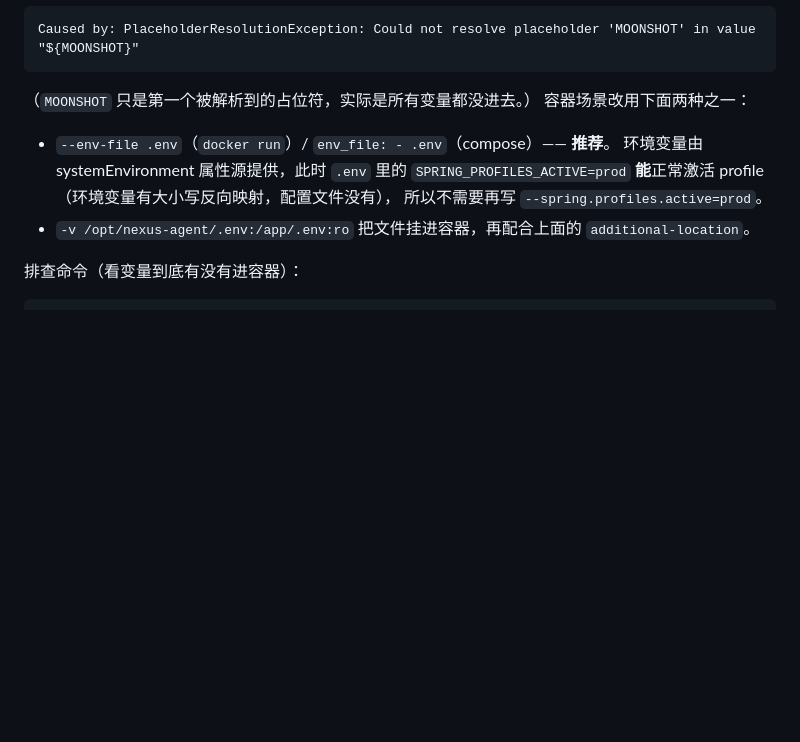
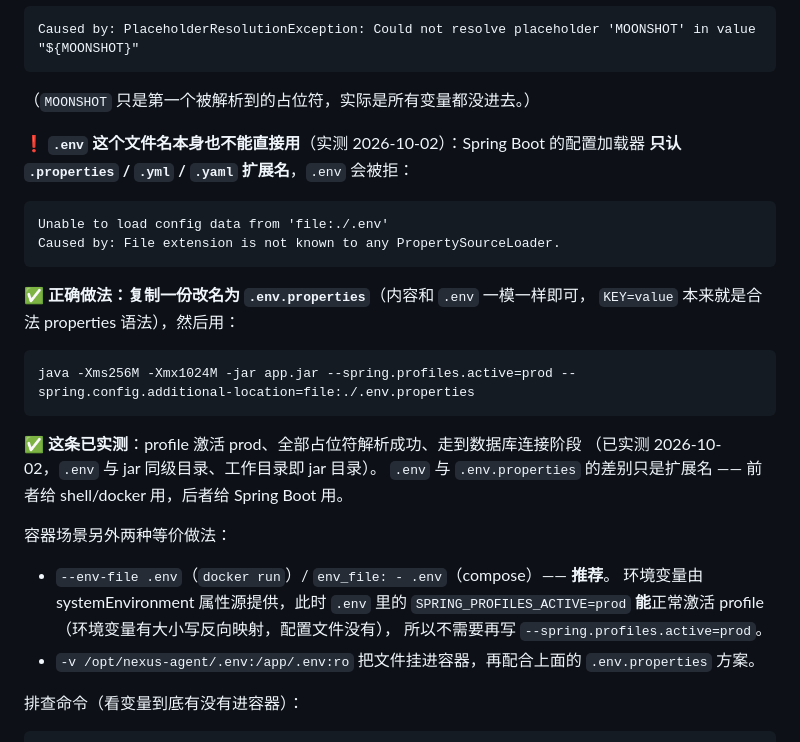
Before and after one commit to huuhi/nexus-agent, a Markdown page: README.md, the part around the change. Rendered like a GitHub page; blank space fills up the shorter version.

Commit message:
fix(deploy): 修正 .env 方案 —— Spring Boot 不认 .env 扩展名，改用 .env.properties
实测（2026-10-02 本地真启动）：
- file:./.env → Unable to load config data from 'file:./.env'
  Caused by: File extension is not known to any PropertySourceLoader
  （PropertySourceLoader 只认 properties/yml/yaml）
- 复制改名为 .env.properties → profile 激活 prod、全部占位符解析、走到数据库连接阶段 ✓

README 修正为 .env.properties 方案，并说明 .env / .env.properties 的分工：
前者给 shell 与 docker --env-file 用，后者给 Spring Boot 的 additional-location 用。

````diff
--- a/README.md
+++ b/README.md
@@ -289,13 +289,33 @@ Caused by: PlaceholderResolutionException: Could not resolve placeholder 'MOONSH
 ```
 
 （`MOONSHOT` 只是第一个被解析到的占位符，实际是所有变量都没进去。）
-容器场景改用下面两种之一：
+
+❗ **`.env` 这个文件名本身也不能直接用**（实测 2026-10-02）：Spring Boot 的配置加载器
+**只认 `.properties` / `.yml` / `.yaml` 扩展名**，`.env` 会被拒：
+
+```
+Unable to load config data from 'file:./.env'
+Caused by: File extension is not known to any PropertySourceLoader.
+```
+
+✅ **正确做法：复制一份改名为 `.env.properties`**（内容和 `.env` 一模一样即可，
+`KEY=value` 本来就是合法 properties 语法），然后用：
+
+```bash
+java -Xms256M -Xmx1024M -jar app.jar --spring.profiles.active=prod --spring.config.additional-location=file:./.env.properties
+```
+
+✅ **这条已实测**：profile 激活 prod、全部占位符解析成功、走到数据库连接阶段
+（已实测 2026-10-02，`.env` 与 jar 同级目录、工作目录即 jar 目录）。
+`.env` 与 `.env.properties` 的差别只是扩展名 —— 前者给 shell/docker 用，后者给 Spring Boot 用。
+
+容器场景另外两种等价做法：
 
 - `--env-file .env`（`docker run`）/ `env_file: - .env`（compose）—— **推荐**。
   环境变量由 systemEnvironment 属性源提供，此时 `.env` 里的 `SPRING_PROFILES_ACTIVE=prod`
   **能**正常激活 profile（环境变量有大小写反向映射，配置文件没有），
   所以不需要再写 `--spring.profiles.active=prod`。
-- `-v /opt/nexus-agent/.env:/app/.env:ro` 把文件挂进容器，再配合上面的 `additional-location`。
+- `-v /opt/nexus-agent/.env:/app/.env:ro` 把文件挂进容器，再配合上面的 `.env.properties` 方案。
 
 排查命令（看变量到底有没有进容器）：
 
````
